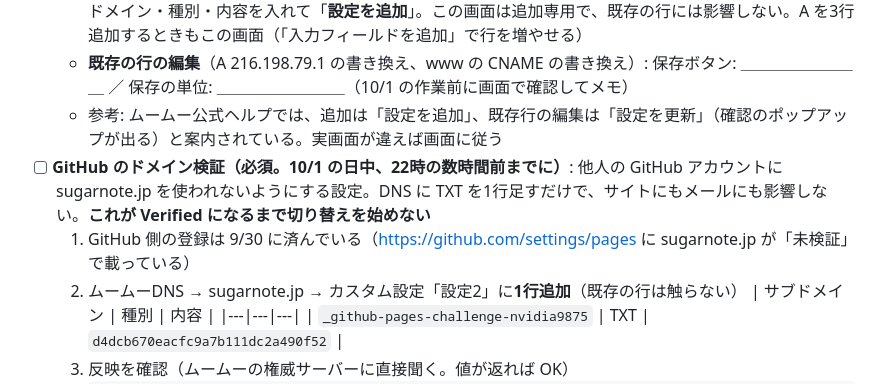
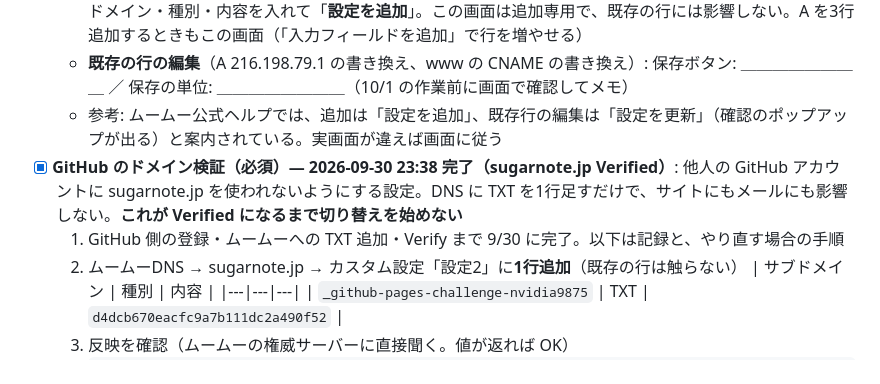
Before and after one commit to nvidia9875/website-suger, a Markdown page: docs/CUTOVER-2026-10-01.md, the part around the change. Drawn GitHub-style.

Commit message:
docs: sugarnote.jp のドメイン検証完了を記録
Co-Authored-By: Claude Opus 5.5 (1M context) <noreply@anthropic.com>

```diff
--- a/docs/CUTOVER-2026-10-01.md
+++ b/docs/CUTOVER-2026-10-01.md
@@ -36,8 +36,8 @@
   - **行の追加**（9/30 の検証 TXT で確認済み）: 設定2 の画面から「カスタムDNS設定の追加」画面に移り、サブドメイン・種別・内容を入れて「**設定を追加**」。この画面は追加専用で、既存の行には影響しない。A を3行追加するときもこの画面（「入力フィールドを追加」で行を増やせる）
   - **既存の行の編集**（A 216.198.79.1 の書き換え、www の CNAME の書き換え）: 保存ボタン: ＿＿＿＿＿＿＿＿ ／ 保存の単位: ＿＿＿＿＿＿＿＿（10/1 の作業前に画面で確認してメモ）
   - 参考: ムームー公式ヘルプでは、追加は「設定を追加」、既存行の編集は「設定を更新」（確認のポップアップが出る）と案内されている。実画面が違えば画面に従う
-- [ ] **GitHub のドメイン検証（必須。10/1 の日中、22時の数時間前までに）**: 他人の GitHub アカウントに sugarnote.jp を使われないようにする設定。DNS に TXT を1行足すだけで、サイトにもメールにも影響しない。**これが Verified になるまで切り替えを始めない**
-  1. GitHub 側の登録は 9/30 に済んでいる（https://github.com/settings/pages に sugarnote.jp が「未検証」で載っている）
+- [x] **GitHub のドメイン検証（必須）— 2026-09-30 23:38 完了（sugarnote.jp Verified）**: 他人の GitHub アカウントに sugarnote.jp を使われないようにする設定。DNS に TXT を1行足すだけで、サイトにもメールにも影響しない。**これが Verified になるまで切り替えを始めない**
+  1. GitHub 側の登録・ムームーへの TXT 追加・Verify まで 9/30 に完了。以下は記録と、やり直す場合の手順
   2. ムームーDNS → sugarnote.jp → カスタム設定「設定2」に**1行追加**（既存の行は触らない）
      | サブドメイン | 種別 | 内容 |
      |---|---|---|
```
